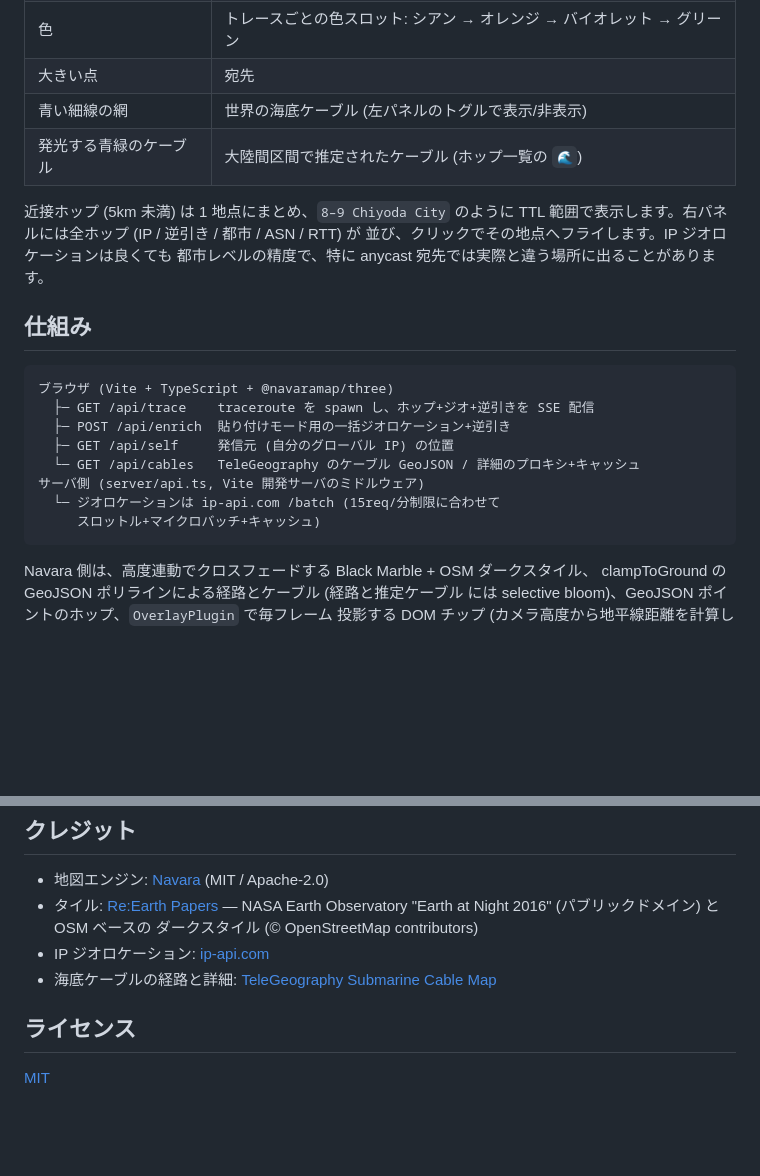
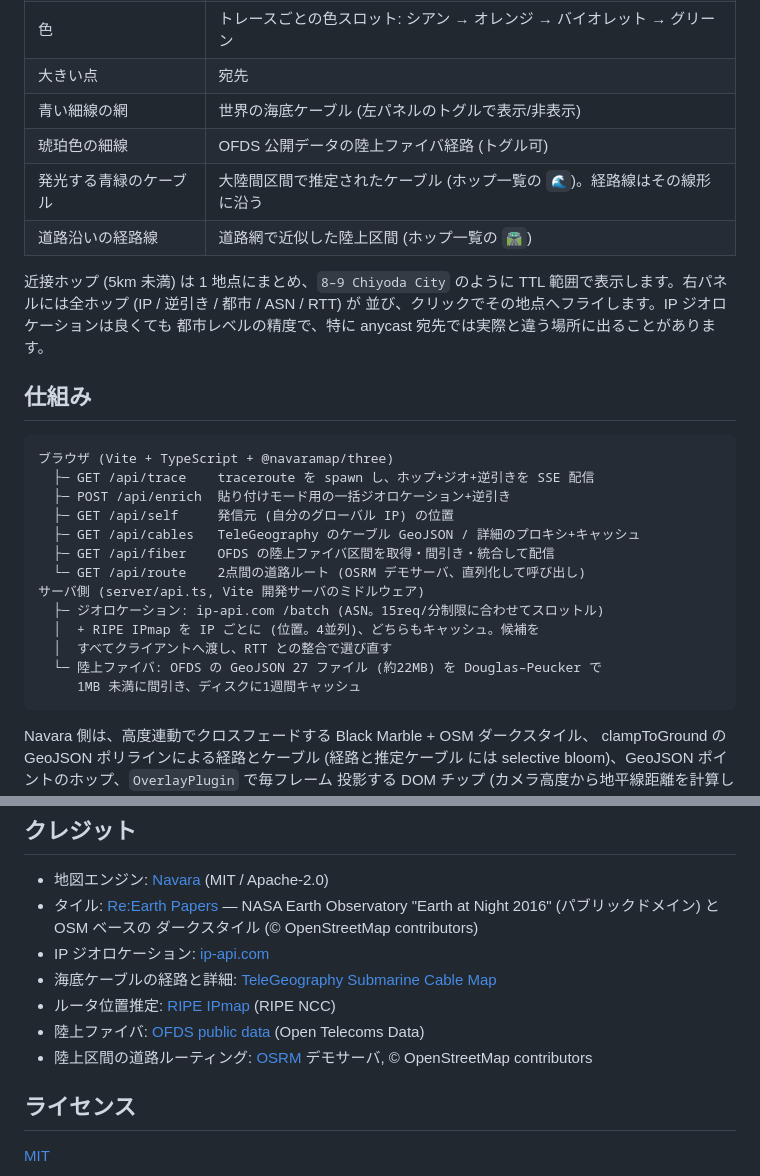
Before and after one commit to nnnnnnnnnke/traceroute-globe, a Markdown page: README.ja.md, 2 parts joined by grey strips. Rendered like a GitHub page; blank space fills up the shorter version.

````diff
--- a/README.ja.md
+++ b/README.ja.md
@@ -65,7 +76,9 @@ Vite が表示する URL (例: http://localhost:5173) を開く。
 | 色 | トレースごとの色スロット: シアン → オレンジ → バイオレット → グリーン |
 | 大きい点 | 宛先 |
 | 青い細線の網 | 世界の海底ケーブル (左パネルのトグルで表示/非表示) |
-| 発光する青緑のケーブル | 大陸間区間で推定されたケーブル (ホップ一覧の `🌊`) |
+| 琥珀色の細線 | OFDS 公開データの陸上ファイバ経路 (トグル可) |
+| 発光する青緑のケーブル | 大陸間区間で推定されたケーブル (ホップ一覧の `🌊`)。経路線はその線形に沿う |
+| 道路沿いの経路線 | 道路網で近似した陸上区間 (ホップ一覧の `🛣`) |
 
 近接ホップ (5km 未満) は 1 地点にまとめ、`8–9 Chiyoda City` のように TTL
 範囲で表示します。右パネルには全ホップ (IP / 逆引き / 都市 / ASN / RTT) が
@@ -79,10 +92,15 @@ Vite が表示する URL (例: http://localhost:5173) を開く。
   ├─ GET /api/trace    traceroute を spawn し、ホップ+ジオ+逆引きを SSE 配信
   ├─ POST /api/enrich  貼り付けモード用の一括ジオロケーション+逆引き
   ├─ GET /api/self     発信元 (自分のグローバル IP) の位置
-  └─ GET /api/cables   TeleGeography のケーブル GeoJSON / 詳細のプロキシ+キャッシュ
+  ├─ GET /api/cables   TeleGeography のケーブル GeoJSON / 詳細のプロキシ+キャッシュ
+  ├─ GET /api/fiber    OFDS の陸上ファイバ区間を取得・間引き・統合して配信
+  └─ GET /api/route    2点間の道路ルート (OSRM デモサーバ、直列化して呼び出し)
 サーバ側 (server/api.ts, Vite 開発サーバのミドルウェア)
-  └─ ジオロケーションは ip-api.com /batch (15req/分制限に合わせて
-     スロットル+マイクロバッチ+キャッシュ)
+  ├─ ジオロケーション: ip-api.com /batch (ASN。15req/分制限に合わせてスロットル)
+  │  + RIPE IPmap を IP ごとに (位置。4並列)、どちらもキャッシュ。候補を
+  │  すべてクライアントへ渡し、RTT との整合で選び直す
+  └─ 陸上ファイバ: OFDS の GeoJSON 27 ファイル (約22MB) を Douglas–Peucker で
+     1MB 未満に間引き、ディスクに1週間キャッシュ
 ```
 
 Navara 側は、高度連動でクロスフェードする Black Marble + OSM ダークスタイル、
@@ -118,6 +136,9 @@ clampToGround の GeoJSON ポリラインによる経路とケーブル (経路
   ダークスタイル (© OpenStreetMap contributors)
 - IP ジオロケーション: [ip-api.com](https://ip-api.com)
 - 海底ケーブルの経路と詳細: [TeleGeography Submarine Cable Map](https://www.submarinecablemap.com/)
+- ルータ位置推定: [RIPE IPmap](https://ipmap.ripe.net/) (RIPE NCC)
+- 陸上ファイバ: [OFDS public data](https://github.com/Open-Telecoms-Data/OFDS-public-data) (Open Telecoms Data)
+- 陸上区間の道路ルーティング: [OSRM](http://project-osrm.org/) デモサーバ, © OpenStreetMap contributors
 
 ## ライセンス
 
````
Also changed, not shown: other parts of README.ja.md (+14 -3 lines), README.md (+31 -7 lines), docs/screenshot-detail.png, docs/screenshot-hero.png, 7 other files.
